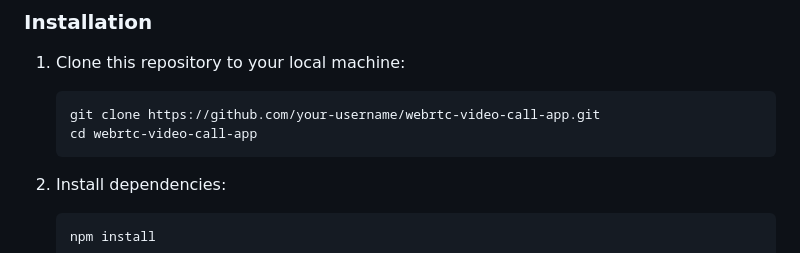
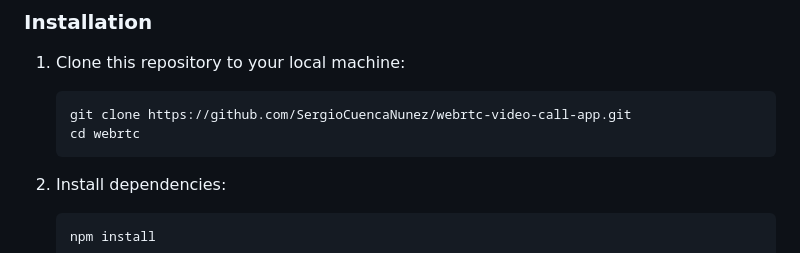
Before and after one commit to SergioCuencaNunez/webrtc, a Markdown page: README.md, the part around the change. GitHub-like rendering.

Commit message:
finished

````diff
--- a/README.md
+++ b/README.md
@@ -21,8 +21,8 @@ This application is a simple peer-to-peer (P2P) video call app built with WebRTC
 1. Clone this repository to your local machine:
 
     ```bash
-    git clone https://github.com/your-username/webrtc-video-call-app.git
-    cd webrtc-video-call-app
+    git clone https://github.com/SergioCuencaNunez/webrtc-video-call-app.git
+    cd webrtc
     ```
 
 2. Install dependencies:
````
